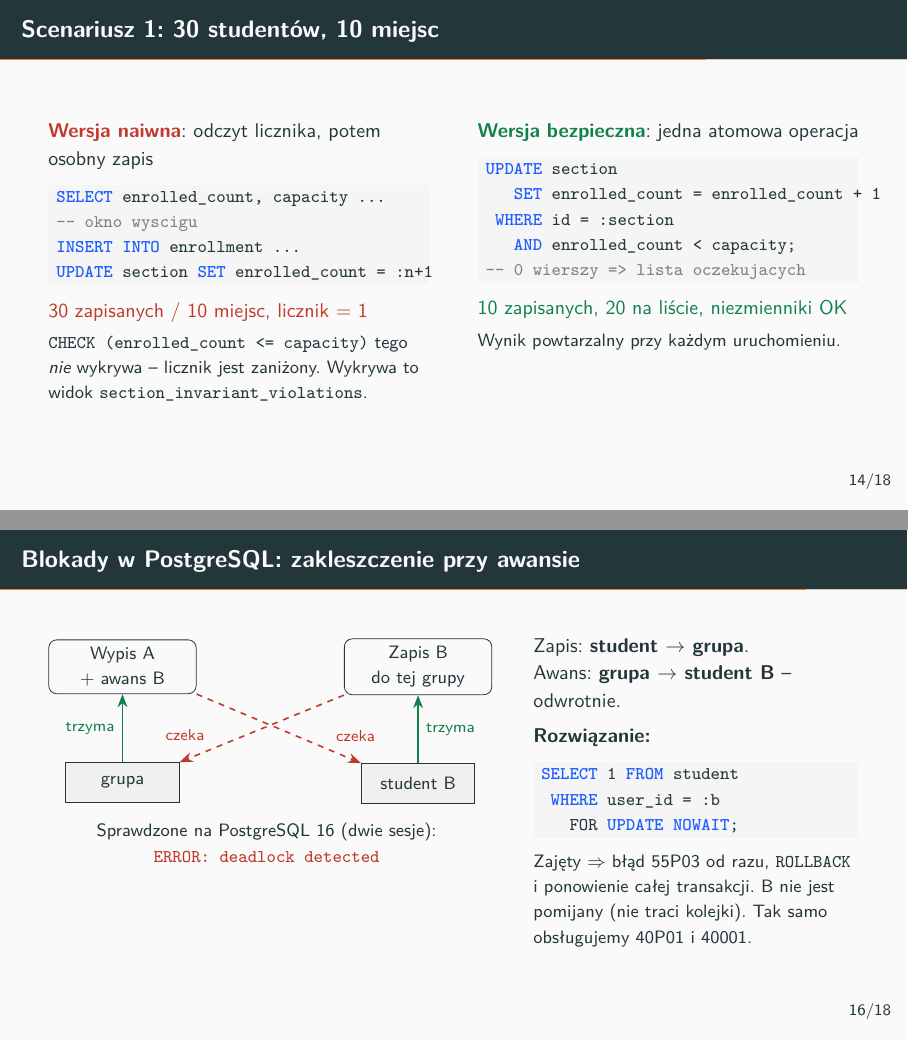
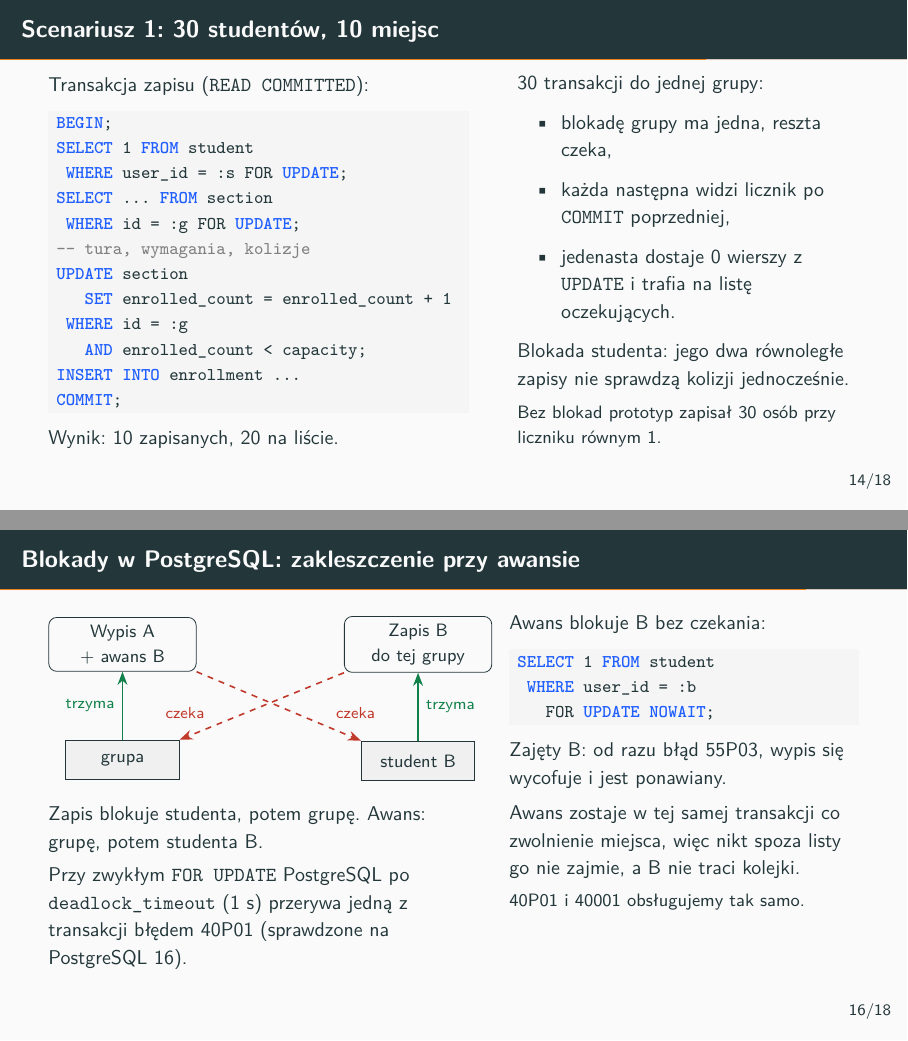
Before and after one commit to Husaria55/USOSv2, LaTeX slides (prezentacja/prezentacja.tex): pages 19 and 21 of 26, joined at a grey line. The pictures show the PDF file prezentacja/prezentacja.pdf that the author committed with the source.

Commit message:
poprawki slajdów

```diff
--- a/prezentacja/prezentacja.tex
+++ b/prezentacja/prezentacja.tex
@@ -314,31 +314,35 @@ AND (mine.week_parity = 'ALL'
 
 \begin{frame}[fragile]{Scenariusz 1: 30 studentów, 10 miejsc}
   \begin{columns}[T]
-    \begin{column}{0.48\textwidth}
+    \begin{column}{0.53\textwidth}
       \small
-      \textbf{\bad{Wersja naiwna}}: odczyt licznika, potem osobny zapis
+      Transakcja zapisu (\texttt{READ COMMITTED}):
 \begin{lstlisting}
-SELECT enrolled_count, capacity ...
--- okno wyscigu
-INSERT INTO enrollment ...
-UPDATE section SET enrolled_count = :n+1
-\end{lstlisting}
-      \bad{30 zapisanych / 10 miejsc, licznik = 1}\\[3pt]
-      \footnotesize \texttt{CHECK (enrolled\_count <= capacity)} tego \emph{nie} wykrywa -- licznik jest zaniżony.
-      Wykrywa to widok \texttt{section\_invariant\_violations}.
-    \end{column}
-    \begin{column}{0.48\textwidth}
-      \small
-      \textbf{\good{Wersja bezpieczna}}: jedna atomowa operacja
-\begin{lstlisting}
+BEGIN;
+SELECT 1 FROM student
+ WHERE user_id = :s FOR UPDATE;
+SELECT ... FROM section
+ WHERE id = :g FOR UPDATE;
+-- tura, wymagania, kolizje
 UPDATE section
    SET enrolled_count = enrolled_count + 1
- WHERE id = :section
+ WHERE id = :g
    AND enrolled_count < capacity;
--- 0 wierszy => lista oczekujacych
+INSERT INTO enrollment ...
+COMMIT;
 \end{lstlisting}
-      \good{10 zapisanych, 20 na liście, niezmienniki OK}\\[3pt]
-      \footnotesize Wynik powtarzalny przy każdym uruchomieniu.
+      Wynik: 10 zapisanych, 20 na liście.
+    \end{column}
+    \begin{column}{0.43\textwidth}
+      \small
+      30 transakcji do jednej grupy:
+      \begin{itemize}
+        \item blokadę grupy ma jedna, reszta czeka,
+        \item każda następna widzi licznik po \texttt{COMMIT} poprzedniej,
+        \item jedenasta dostaje 0 wierszy z \texttt{UPDATE} i trafia na listę oczekujących.
+      \end{itemize}
+      Blokada studenta: jego dwa równoległe zapisy nie sprawdzą kolizji jednocześnie.\\[4pt]
+      \footnotesize Bez blokad prototyp zapisał 30 osób przy liczniku równym 1.
     \end{column}
   \end{columns}
 \end{frame}
@@ -362,7 +366,7 @@ UPDATE section
 
 \begin{frame}[fragile]{Blokady w PostgreSQL: zakleszczenie przy awansie}
   \begin{columns}[T]
-    \begin{column}{0.55\textwidth}
+    \begin{column}{0.52\textwidth}
       \centering
       \begin{tikzpicture}[
           node distance=6mm,
@@ -377,22 +381,22 @@ UPDATE section
         \draw[->, ok, thick] (stB) -- node[right, font=\scriptsize]{trzyma} (t2);
         \draw[->, bad, thick, dashed] (t1.south east) -- (stB.north west) node[pos=0.8, above right, font=\scriptsize]{czeka};
         \draw[->, bad, thick, dashed] (t2.south west) -- (sec.north east) node[pos=0.8, above left, font=\scriptsize]{czeka};
-      \end{tikzpicture}\\[4pt]
-      \footnotesize Sprawdzone na PostgreSQL 16 (dwie sesje):\\ \bad{\texttt{ERROR: deadlock detected}}
+      \end{tikzpicture}\\[6pt]
+      \raggedright\small
+      Zapis blokuje studenta, potem grupę. Awans: grupę, potem studenta B.\\[3pt]
+      Przy zwykłym \texttt{FOR UPDATE} PostgreSQL po \texttt{deadlock\_timeout} (1~s) przerywa jedną z transakcji błędem 40P01 (sprawdzone na PostgreSQL~16).
     \end{column}
-    \begin{column}{0.41\textwidth}
+    \begin{column}{0.44\textwidth}
       \small
-      Zapis: \textbf{student $\to$ grupa}.\\
-      Awans: \textbf{grupa $\to$ student B} -- odwrotnie.\\[4pt]
-      \textbf{Rozwiązanie:}
+      Awans blokuje B bez czekania:
 \begin{lstlisting}
 SELECT 1 FROM student
  WHERE user_id = :b
    FOR UPDATE NOWAIT;
 \end{lstlisting}
-      \footnotesize
-      Zajęty $\Rightarrow$ błąd 55P03 od razu, \texttt{ROLLBACK} i ponowienie całej transakcji.
-      B nie jest pomijany (nie traci kolejki). Tak samo obsługujemy 40P01 i 40001.
+      Zajęty B: od razu błąd 55P03, wypis się wycofuje i jest ponawiany.\\[4pt]
+      Awans zostaje w tej samej transakcji co zwolnienie miejsca, więc nikt spoza listy go nie zajmie, a B nie traci kolejki.\\[3pt]
+      \footnotesize 40P01 i 40001 obsługujemy tak samo.
     \end{column}
   \end{columns}
 \end{frame}
```
Also changed, not shown: prezentacja/prezentacja_krotka.tex (+33 -29 lines), README.md, prezentacja/prezentacja.pdf, prezentacja/prezentacja_krotka.pdf, 2 other files.
